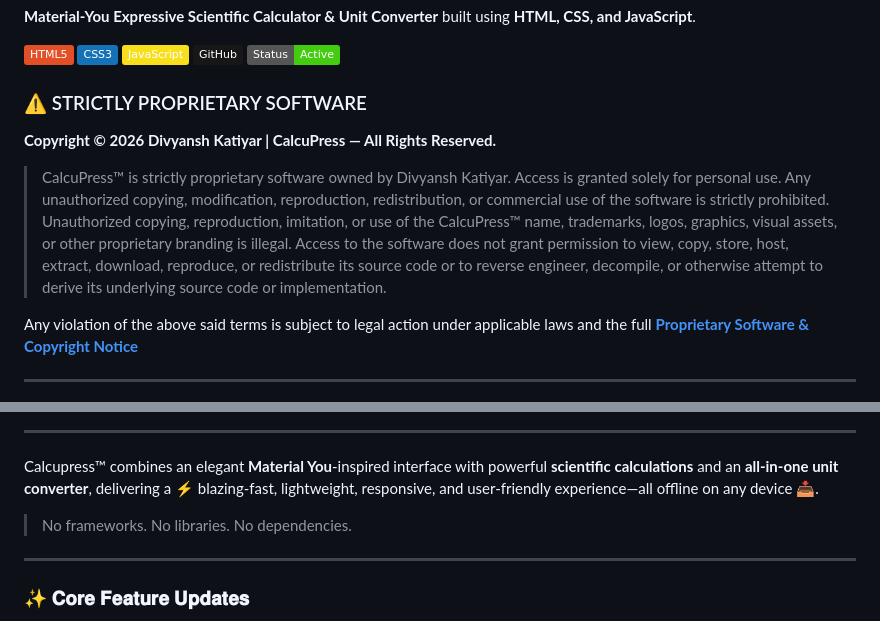
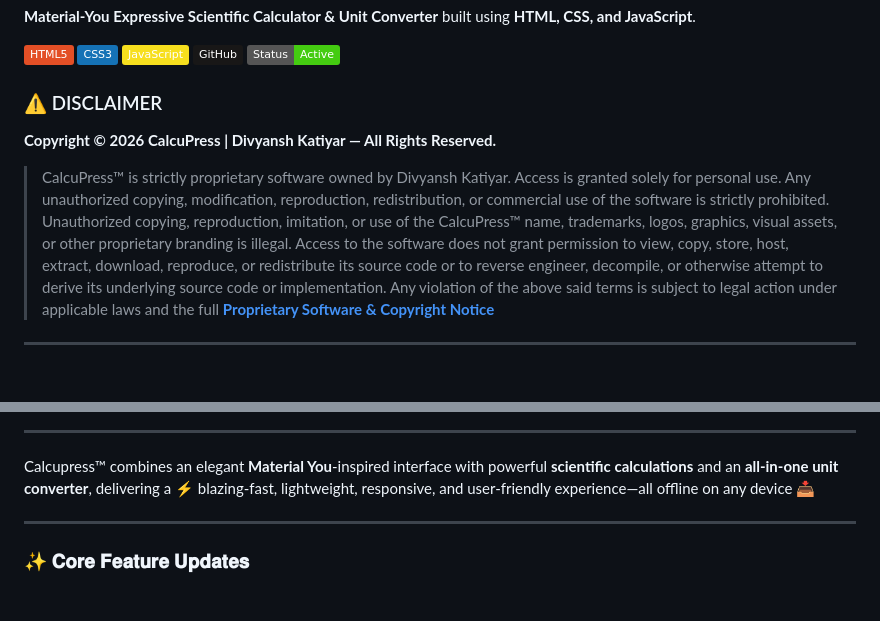
Before and after one commit to divyanshkatiyar/Calcupress, a Markdown page: README.md, 2 parts joined by grey strips. GitHub-like rendering; badges without logos; blank space fills up the shorter version.

```diff
--- a/README.md
+++ b/README.md
@@ -8,11 +8,10 @@
 ![GitHub](https://img.shields.io/badge/GitHub-181717?style=flat&logo=github&logoColor=white)
 ![Status](https://img.shields.io/badge/Status-Active-brightgreen)
 
-### ⚠️ STRICTLY PROPRIETARY SOFTWARE
-**Copyright © 2026 Divyansh Katiyar | CalcuPress — All Rights Reserved.**
+### ⚠️ DISCLAIMER
+**Copyright © 2026 CalcuPress | Divyansh Katiyar — All Rights Reserved.**
 > CalcuPress™ is strictly proprietary software owned by Divyansh Katiyar. Access is granted solely for personal use. Any unauthorized copying, modification, reproduction, redistribution, or commercial use of the software is strictly prohibited.
 Unauthorized copying, reproduction, imitation, or use of the CalcuPress™ name, trademarks, logos, graphics, visual assets, or other proprietary branding is illegal. Access to the software does not grant permission to view, copy, store, host, extract, download, reproduce, or redistribute its source code or to reverse engineer, decompile, or otherwise attempt to derive its underlying source code or implementation.
-
 Any violation of the above said terms is subject to legal action under applicable laws and the full **[Proprietary Software & Copyright Notice](https://github.com/divyanshkatiyar/Calcupress/blob/main/LICENSE)**
 
 
@@ -42,8 +41,7 @@ Any violation of the above said terms is subject to legal action under applicabl
 
 ---
 
-Calcupress™ combines an elegant **Material You**-inspired interface with powerful **scientific calculations** and an **all-in-one unit converter**, delivering a ⚡️ blazing-fast, lightweight, responsive, and user-friendly experience—all offline on any device 📥.
-> No frameworks. No libraries. No dependencies.
+Calcupress™ combines an elegant **Material You**-inspired interface with powerful **scientific calculations** and an **all-in-one unit converter**, delivering a ⚡️ blazing-fast, lightweight, responsive, and user-friendly experience—all offline on any device 📥
 
 ---
 
```
